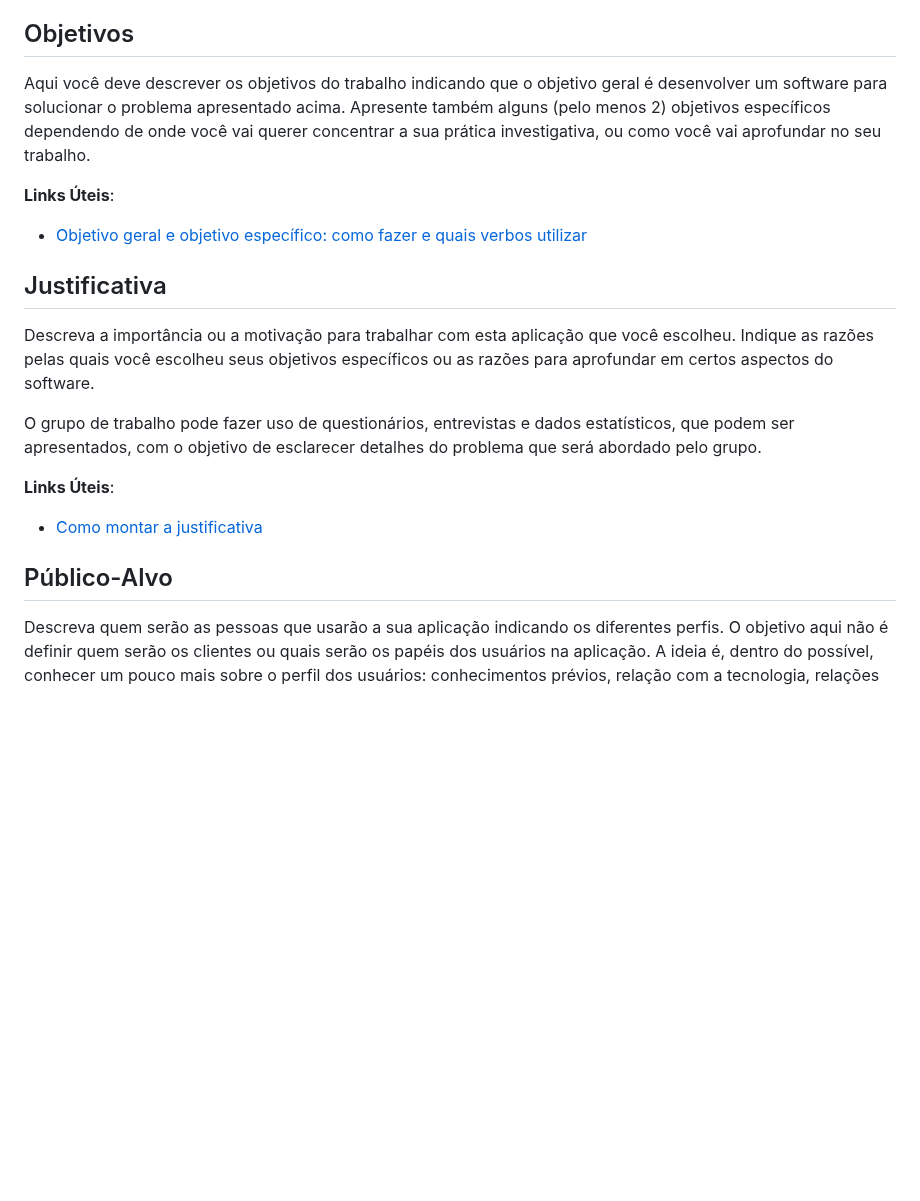
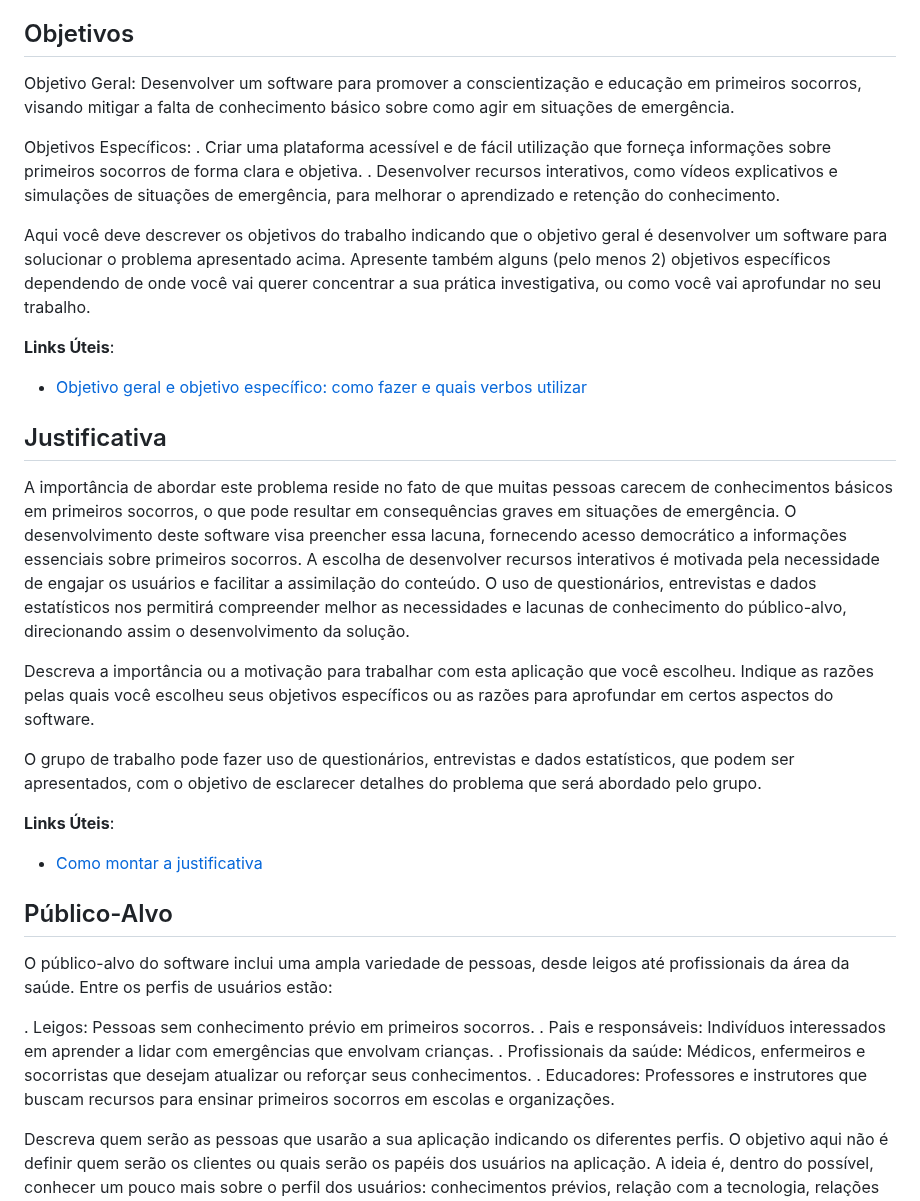
Before and after one commit to ICEI-PUC-Minas-PPLES-TI/plf-es-2024-1-ti1-0387200-primeira-ajuda-1, a Markdown page: docs/README.md, the part around the change. Rendered like a GitHub page; blank space fills up the shorter version.

Commit message:
atualizando o readme

```diff
--- a/docs/README.md
+++ b/docs/README.md
@@ -32,6 +32,13 @@ Nesse momento, o grupo pode optar por fazer uso de ferramentas como Design Think
 
 ## Objetivos
 
+Objetivo Geral:
+Desenvolver um software para promover a conscientização e educação em primeiros socorros, visando mitigar a falta de conhecimento básico sobre como agir em situações de emergência.
+
+Objetivos Específicos:
+. Criar uma plataforma acessível e de fácil utilização que forneça informações sobre primeiros socorros de forma clara e objetiva.
+. Desenvolver recursos interativos, como vídeos explicativos e simulações de situações de emergência, para melhorar o aprendizado e retenção do conhecimento.
+
 Aqui você deve descrever os objetivos do trabalho indicando que o objetivo geral é desenvolver um software para solucionar o problema apresentado acima. Apresente também alguns (pelo menos 2) objetivos específicos dependendo de onde você vai querer concentrar a sua prática investigativa, ou como você vai aprofundar no seu trabalho.
 
 **Links Úteis**:
@@ -39,6 +46,8 @@ Aqui você deve descrever os objetivos do trabalho indicando que o objetivo gera
 - [Objetivo geral e objetivo específico: como fazer e quais verbos utilizar](https://blog.mettzer.com/diferenca-entre-objetivo-geral-e-objetivo-especifico/)
 
 ## Justificativa
+
+A importância de abordar este problema reside no fato de que muitas pessoas carecem de conhecimentos básicos em primeiros socorros, o que pode resultar em consequências graves em situações de emergência. O desenvolvimento deste software visa preencher essa lacuna, fornecendo acesso democrático a informações essenciais sobre primeiros socorros. A escolha de desenvolver recursos interativos é motivada pela necessidade de engajar os usuários e facilitar a assimilação do conteúdo. O uso de questionários, entrevistas e dados estatísticos nos permitirá compreender melhor as necessidades e lacunas de conhecimento do público-alvo, direcionando assim o desenvolvimento da solução.
 
 Descreva a importância ou a motivação para trabalhar com esta aplicação que você escolheu. Indique as razões pelas quais você escolheu seus objetivos específicos ou as razões para aprofundar em certos aspectos do software.
 
@@ -49,6 +58,13 @@ O grupo de trabalho pode fazer uso de questionários, entrevistas e dados estat
 - [Como montar a justificativa](https://guiadamonografia.com.br/como-montar-justificativa-do-tcc/)
 
 ## Público-Alvo
+
+O público-alvo do software inclui uma ampla variedade de pessoas, desde leigos até profissionais da área da saúde. Entre os perfis de usuários estão:
+
+. Leigos: Pessoas sem conhecimento prévio em primeiros socorros.
+. Pais e responsáveis: Indivíduos interessados em aprender a lidar com emergências que envolvam crianças.
+. Profissionais da saúde: Médicos, enfermeiros e socorristas que desejam atualizar ou reforçar seus conhecimentos.
+. Educadores: Professores e instrutores que buscam recursos para ensinar primeiros socorros em escolas e organizações.
 
 Descreva quem serão as pessoas que usarão a sua aplicação indicando os diferentes perfis. O objetivo aqui não é definir quem serão os clientes ou quais serão os papéis dos usuários na aplicação. A ideia é, dentro do possível, conhecer um pouco mais sobre o perfil dos usuários: conhecimentos prévios, relação com a tecnologia, relações hierárquicas, etc.
 
```
